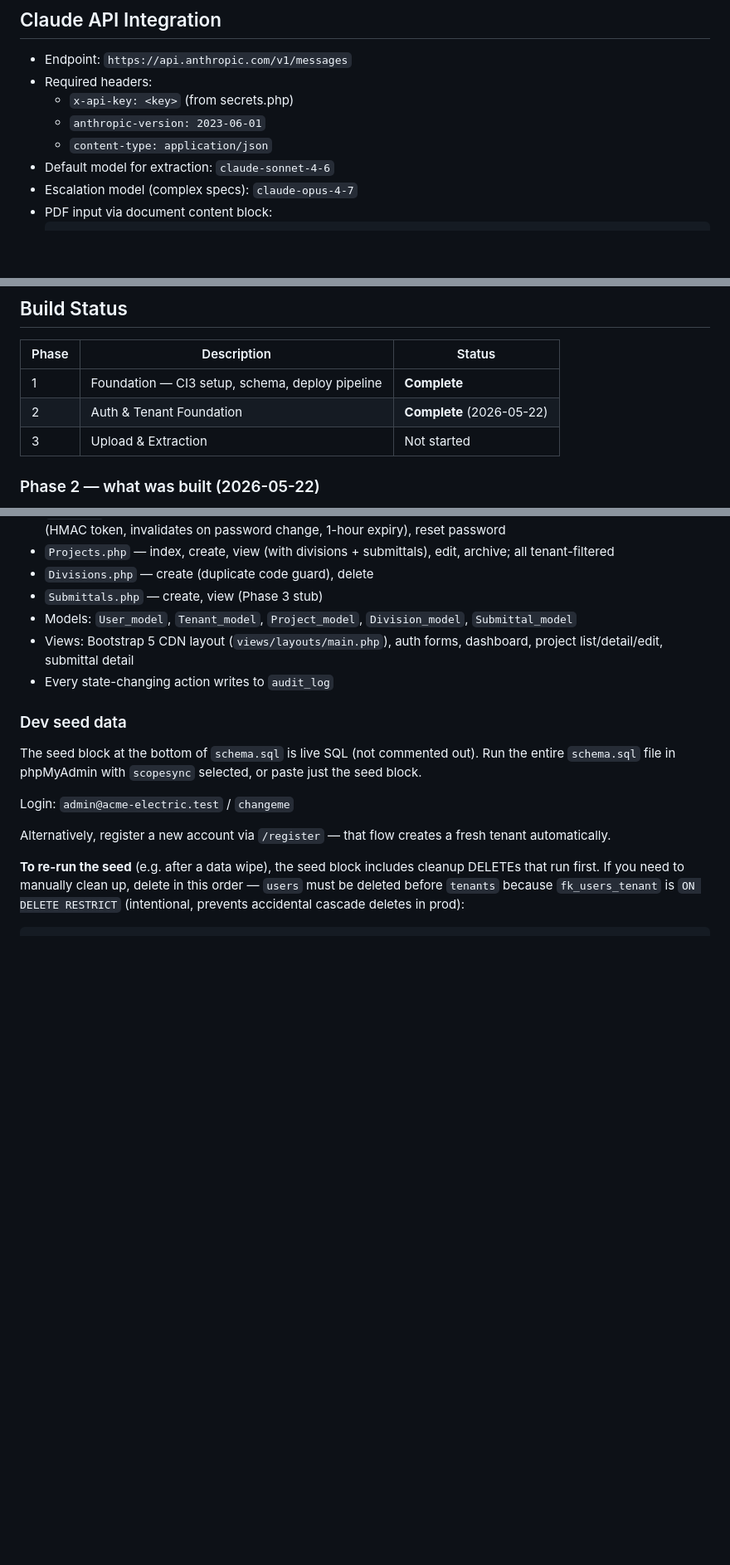
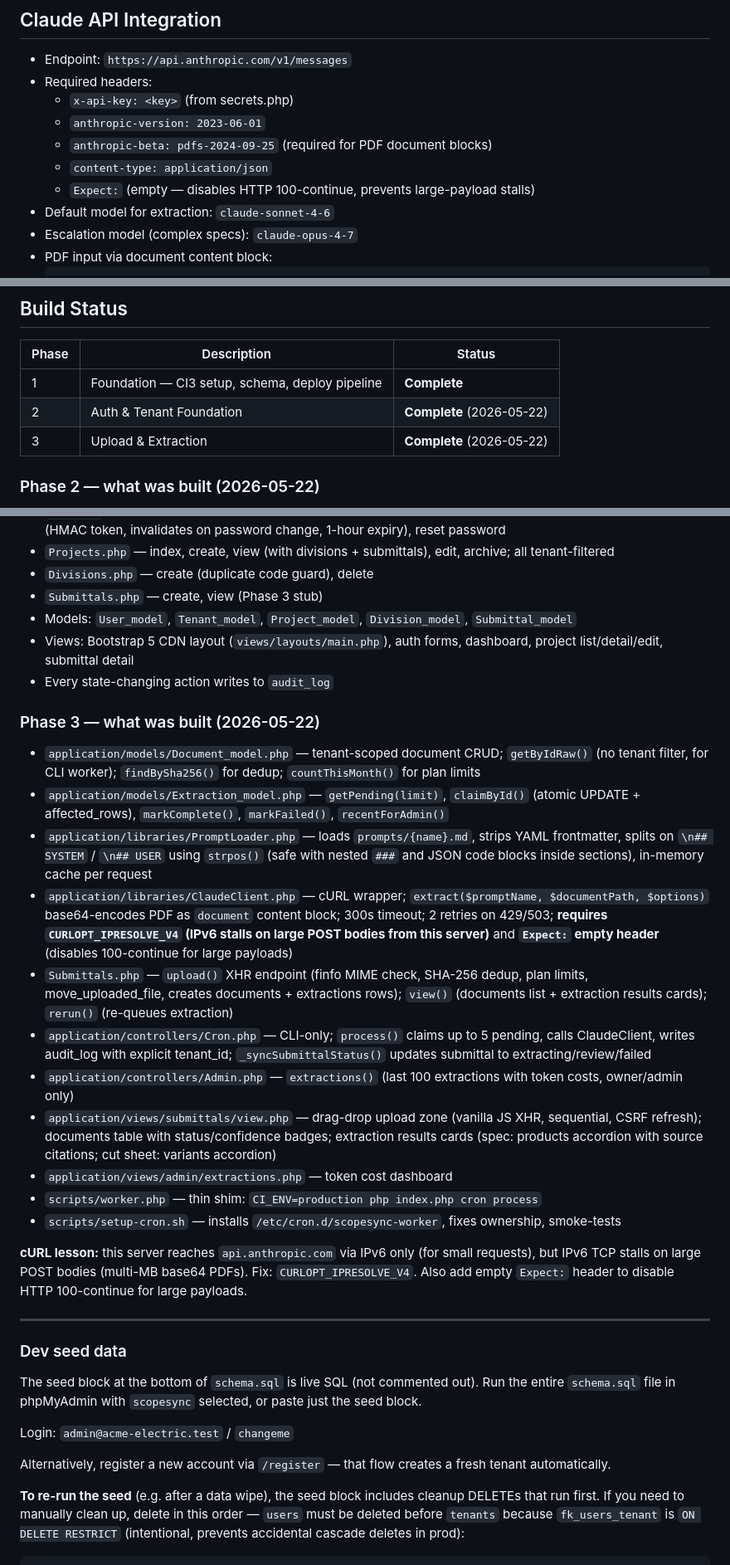
Before and after one commit to BDCN/scopesync, a Markdown page: CLAUDE.md, 3 parts joined by grey strips. Shown at 83% size. Rendered like a GitHub page; blank space fills up the shorter version.

Commit message:
docs(claude.md): mark Phase 3 complete, add cURL IPv4 lesson and build notes
Co-Authored-By: Claude Sonnet 4.6 <noreply@anthropic.com>

```diff
--- a/CLAUDE.md
+++ b/CLAUDE.md
@@ -177,7 +177,9 @@ ScopeSync is a multi-tenant SaaS for construction submittal automation. The prod
 - Required headers:
   - `x-api-key: <key>` (from secrets.php)
   - `anthropic-version: 2023-06-01`
+  - `anthropic-beta: pdfs-2024-09-25` (required for PDF document blocks)
   - `content-type: application/json`
+  - `Expect:` (empty — disables HTTP 100-continue, prevents large-payload stalls)
 - Default model for extraction: `claude-sonnet-4-6`
 - Escalation model (complex specs): `claude-opus-4-7`
 - PDF input via document content block:
@@ -217,7 +219,7 @@ ScopeSync is a multi-tenant SaaS for construction submittal automation. The prod
 |---|---|---|
 | 1 | Foundation — CI3 setup, schema, deploy pipeline | **Complete** |
 | 2 | Auth & Tenant Foundation | **Complete** (2026-05-22) |
-| 3 | Upload & Extraction | Not started |
+| 3 | Upload & Extraction | **Complete** (2026-05-22) |
 
 ### Phase 2 — what was built (2026-05-22)
 
@@ -231,6 +233,24 @@ ScopeSync is a multi-tenant SaaS for construction submittal automation. The prod
 - Models: `User_model`, `Tenant_model`, `Project_model`, `Division_model`, `Submittal_model`
 - Views: Bootstrap 5 CDN layout (`views/layouts/main.php`), auth forms, dashboard, project list/detail/edit, submittal detail
 - Every state-changing action writes to `audit_log`
+
+### Phase 3 — what was built (2026-05-22)
+
+- `application/models/Document_model.php` — tenant-scoped document CRUD; `getByIdRaw()` (no tenant filter, for CLI worker); `findBySha256()` for dedup; `countThisMonth()` for plan limits
+- `application/models/Extraction_model.php` — `getPending(limit)`, `claimById()` (atomic UPDATE + affected_rows), `markComplete()`, `markFailed()`, `recentForAdmin()`
+- `application/libraries/PromptLoader.php` — loads `prompts/{name}.md`, strips YAML frontmatter, splits on `\n## SYSTEM` / `\n## USER` using `strpos()` (safe with nested `###` and JSON code blocks inside sections), in-memory cache per request
+- `application/libraries/ClaudeClient.php` — cURL wrapper; `extract($promptName, $documentPath, $options)` base64-encodes PDF as `document` content block; 300s timeout; 2 retries on 429/503; **requires `CURLOPT_IPRESOLVE_V4` (IPv6 stalls on large POST bodies from this server)** and **`Expect:` empty header** (disables 100-continue for large payloads)
+- `Submittals.php` — `upload()` XHR endpoint (finfo MIME check, SHA-256 dedup, plan limits, move_uploaded_file, creates documents + extractions rows); `view()` (documents list + extraction results cards); `rerun()` (re-queues extraction)
+- `application/controllers/Cron.php` — CLI-only; `process()` claims up to 5 pending, calls ClaudeClient, writes audit_log with explicit tenant_id; `_syncSubmittalStatus()` updates submittal to extracting/review/failed
+- `application/controllers/Admin.php` — `extractions()` (last 100 extractions with token costs, owner/admin only)
+- `application/views/submittals/view.php` — drag-drop upload zone (vanilla JS XHR, sequential, CSRF refresh); documents table with status/confidence badges; extraction results cards (spec: products accordion with source citations; cut sheet: variants accordion)
+- `application/views/admin/extractions.php` — token cost dashboard
+- `scripts/worker.php` — thin shim: `CI_ENV=production php index.php cron process`
+- `scripts/setup-cron.sh` — installs `/etc/cron.d/scopesync-worker`, fixes ownership, smoke-tests
+
+**cURL lesson:** this server reaches `api.anthropic.com` via IPv6 only (for small requests), but IPv6 TCP stalls on large POST bodies (multi-MB base64 PDFs). Fix: `CURLOPT_IPRESOLVE_V4`. Also add empty `Expect:` header to disable HTTP 100-continue for large payloads.
+
+---
 
 ### Dev seed data
 
```
